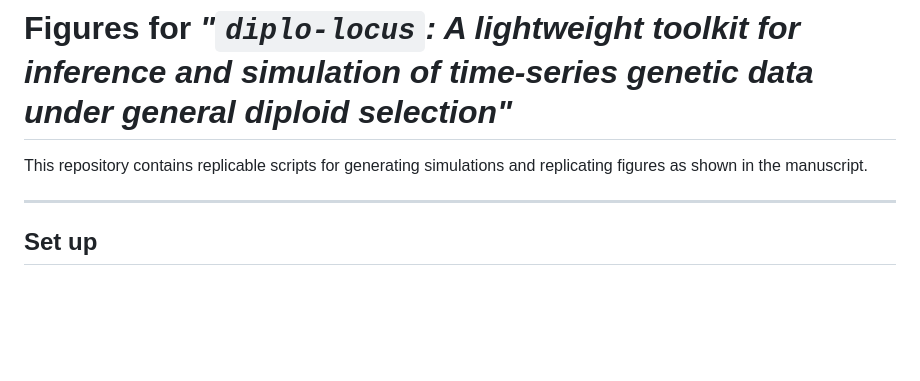
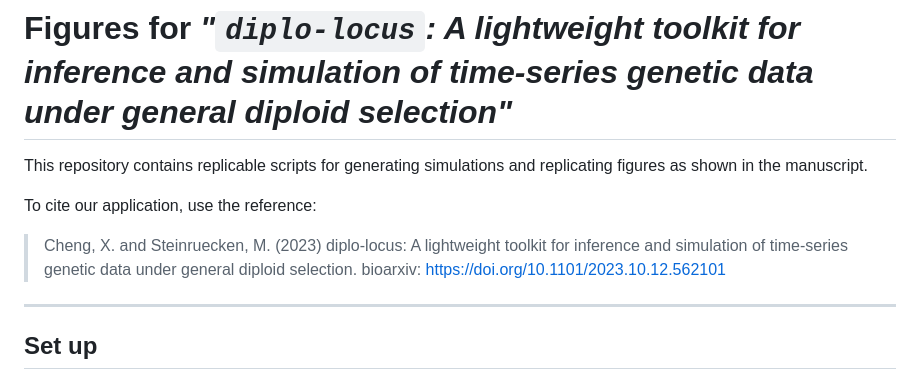
Before and after one commit to steinrue/diplo_locus_manuscript_figs, a Markdown page: README.md, the part around the change. Rendered like a GitHub page; blank space fills up the shorter version.

Commit message:
Put in reference to bioarxiv preprint.

```diff
--- a/README.md
+++ b/README.md
@@ -2,6 +2,10 @@
 # Figures for _"`diplo-locus`: A lightweight toolkit for inference and simulation of time-series genetic data under general diploid selection"_
 
 This repository contains replicable scripts for generating simulations and replicating figures as shown in the manuscript.
+
+To cite our application, use the reference:
+
+>   Cheng, X. and Steinruecken, M. (2023) diplo-locus: A lightweight toolkit for inference and simulation of time-series genetic data under general diploid selection. bioarxiv: https://doi.org/10.1101/2023.10.12.562101
 
 ------------------
 ## Set up
```
